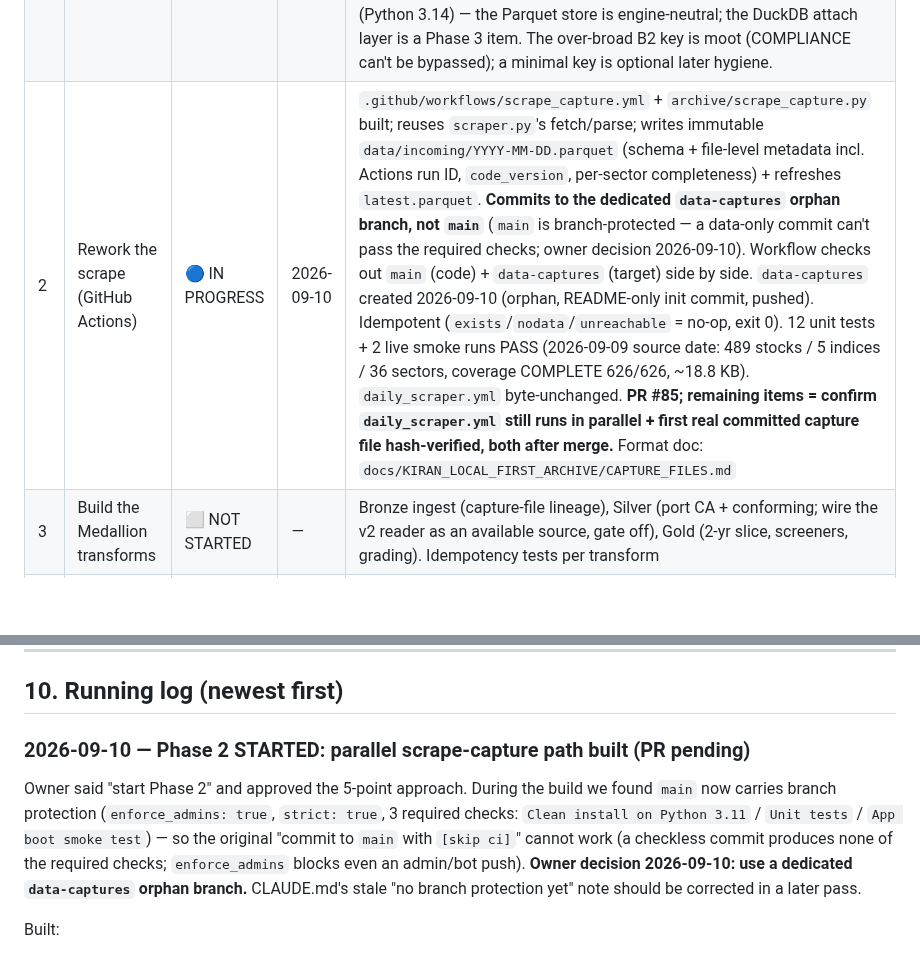
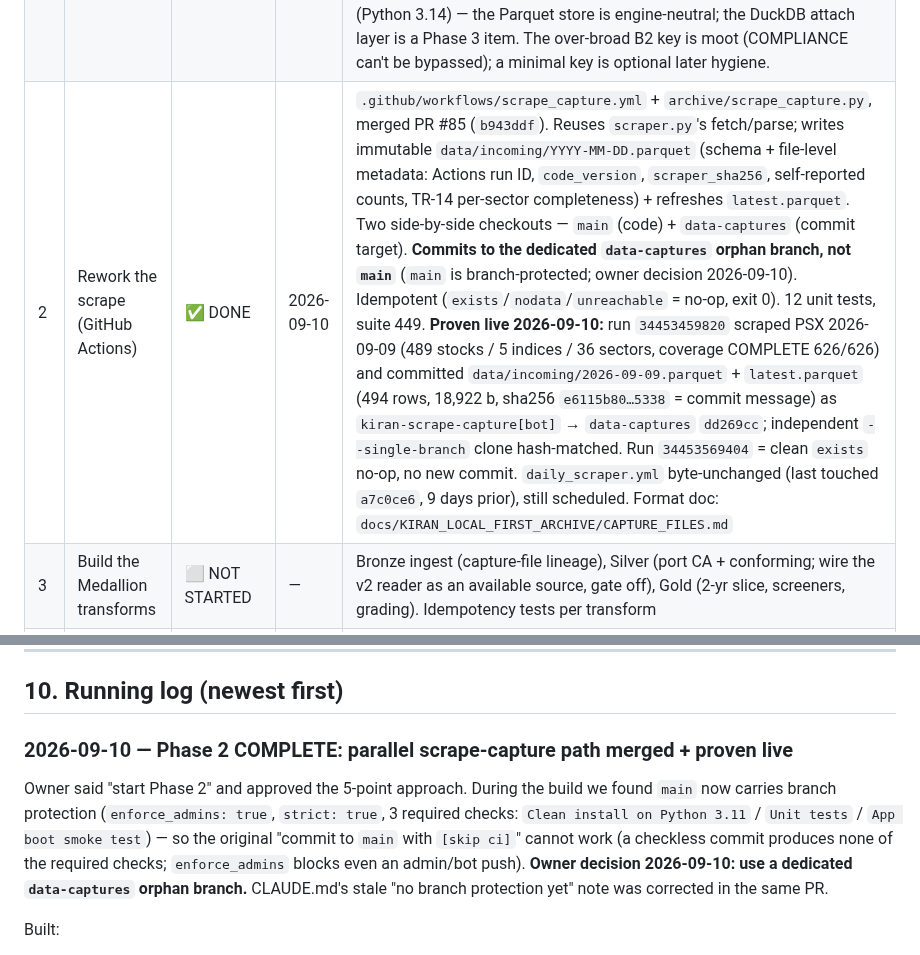
Before and after one commit to zeeshanhydersyed-shah/Kiran-Trading-Dashboard, a Markdown page: docs/KIRAN_LOCAL_FIRST_MIGRATION.md, 2 parts joined by grey strips. GitHub-like rendering; blank space fills up the shorter version.

```diff
--- a/docs/KIRAN_LOCAL_FIRST_MIGRATION.md
+++ b/docs/KIRAN_LOCAL_FIRST_MIGRATION.md
@@ -57,7 +58,7 @@ Supabase, or `daily_scraper.yml` (D7: preservation only; live hash `6a3b974d…4
 |---|---|---|---|---|
 | 0 | Decision & planning | ✅ DONE | 2026-09-09 | Design approved in principle; tracker + ledger/register entries written; **all 7 §9 decisions resolved by the owner 2026-09-09** |
 | 1 | Stand up the archive + execute SEQ-1 | ✅ DONE | 2026-09-10 | Archive root `D:\KIRAN_ARCHIVE\` (C: space-constrained), 92 baseline payload files, local read-only. Whole-DB baseline via SQLite Online Backup API — `psx_data_baseline_KIRAN_LFM_P1_20260909_222210.db`, 882,896,896 b, **SHA-256 `9418cb1bf98c197550e02eae663f0ab870ccc93c967dfb743c221cd3d5f70d61`**, self-contained (`journal_mode=DELETE`), `integrity_check` ok, 53/53 table counts + all substrate date spans match live; Bronze/Silver Parquet store (`SUM(volume)` reconciles exactly); DR-006 baseline (`c03a393f…`) + BI 17-file set folded into `backup_set/` + hash-verified; `BASELINE_MANIFEST.{md,sha256}` (92 files, 1,898,646,386 b) git-committed, `archive_manifest verify` PASS. **Off-site:** all 92 files in B2 `kiran-psx-archive` under **COMPLIANCE Object-Lock, 3000 days** (undeletable — verified `AccessDenied` on a locked version); big SQLite files zstd'd (~33%) for the slow uplink; `offsite_push` resumable at the 16 MB part level. `offsite_push --verify` PASS; `restore_drill_archive` PASS (baseline restored + `integrity_check` ok + 1,761,371 price rows). `restore_drill_b2.py` now runs both drills. `archive_checksum_check` for Task Scheduler. PRs #81 / #82 / #83. **NOTE:** `duckdb` has no cp314 wheel (Python 3.14) — the Parquet store is engine-neutral; the DuckDB attach layer is a Phase 3 item. The over-broad B2 key is moot (COMPLIANCE can't be bypassed); a minimal key is optional later hygiene. |
-| 2 | Rework the scrape (GitHub Actions) | 🔵 IN PROGRESS | 2026-09-10 | `.github/workflows/scrape_capture.yml` + `archive/scrape_capture.py` built; reuses `scraper.py`'s fetch/parse; writes immutable `data/incoming/YYYY-MM-DD.parquet` (schema + file-level metadata incl. Actions run ID, `code_version`, per-sector completeness) + refreshes `latest.parquet`. **Commits to the dedicated `data-captures` orphan branch, not `main`** (`main` is branch-protected — a data-only commit can't pass the required checks; owner decision 2026-09-10). Workflow checks out `main` (code) + `data-captures` (target) side by side. `data-captures` created 2026-09-10 (orphan, README-only init commit, pushed). Idempotent (`exists`/`nodata`/`unreachable` = no-op, exit 0). 12 unit tests + 2 live smoke runs PASS (2026-09-09 source date: 489 stocks / 5 indices / 36 sectors, coverage COMPLETE 626/626, ~18.8 KB). `daily_scraper.yml` byte-unchanged. **PR #85; remaining items = confirm `daily_scraper.yml` still runs in parallel + first real committed capture file hash-verified, both after merge.** Format doc: `docs/KIRAN_LOCAL_FIRST_ARCHIVE/CAPTURE_FILES.md` |
+| 2 | Rework the scrape (GitHub Actions) | ✅ DONE | 2026-09-10 | `.github/workflows/scrape_capture.yml` + `archive/scrape_capture.py`, merged PR #85 (`b943ddf`). Reuses `scraper.py`'s fetch/parse; writes immutable `data/incoming/YYYY-MM-DD.parquet` (schema + file-level metadata: Actions run ID, `code_version`, `scraper_sha256`, self-reported counts, TR-14 per-sector completeness) + refreshes `latest.parquet`. Two side-by-side checkouts — `main` (code) + `data-captures` (commit target). **Commits to the dedicated `data-captures` orphan branch, not `main`** (`main` is branch-protected; owner decision 2026-09-10). Idempotent (`exists`/`nodata`/`unreachable` = no-op, exit 0). 12 unit tests, suite 449. **Proven live 2026-09-10:** run `34453459820` scraped PSX 2026-09-09 (489 stocks / 5 indices / 36 sectors, coverage COMPLETE 626/626) and committed `data/incoming/2026-09-09.parquet` + `latest.parquet` (494 rows, 18,922 b, sha256 `e6115b80…5338` = commit message) as `kiran-scrape-capture[bot]` → `data-captures` `dd269cc`; independent `--single-branch` clone hash-matched. Run `34453569404` = clean `exists` no-op, no new commit. `daily_scraper.yml` byte-unchanged (last touched `a7c0ce6`, 9 days prior), still scheduled. Format doc: `docs/KIRAN_LOCAL_FIRST_ARCHIVE/CAPTURE_FILES.md` |
 | 3 | Build the Medallion transforms | ⬜ NOT STARTED | — | Bronze ingest (capture-file lineage), Silver (port CA + conforming; wire the v2 reader as an available source, gate off), Gold (2-yr slice, screeners, grading). Idempotency tests per transform |
 | 4 | Publication contract + atomic swap | ⬜ NOT STARTED | — | Four gates into the Gold build; `current_publication` with the full lineage block; staging-DB build + rename |
 | 5 | Shadow run | ⬜ NOT STARTED | — | Nightly local Gold vs current Supabase output, ≥10 trading sessions, diffs investigated |
@@ -283,14 +284,14 @@ retained. A full rebuild of Supabase state from the archive is possible but is a
 
 ## 10. Running log (newest first)
 
-### 2026-09-10 — Phase 2 STARTED: parallel scrape-capture path built (PR pending)
+### 2026-09-10 — Phase 2 COMPLETE: parallel scrape-capture path merged + proven live
 Owner said "start Phase 2" and approved the 5-point approach. During the build we found `main`
 now carries branch protection (`enforce_admins: true`, `strict: true`, 3 required checks:
 `Clean install on Python 3.11` / `Unit tests` / `App boot smoke test`) — so the original "commit
 to `main` with `[skip ci]`" cannot work (a checkless commit produces none of the required
 checks; `enforce_admins` blocks even an admin/bot push). **Owner decision 2026-09-10: use a
 dedicated `data-captures` orphan branch.** CLAUDE.md's stale "no branch protection yet" note
-should be corrected in a later pass.
+was corrected in the same PR.
 
 Built:
 - **`archive/scrape_capture.py`** — reuses `scraper.py`'s `get_source_date` / `scrape_date` /
```
Also changed, not shown: other parts of docs/KIRAN_LOCAL_FIRST_MIGRATION.md (+45 -45 lines), CLAUDE.md (+8 -7 lines).
